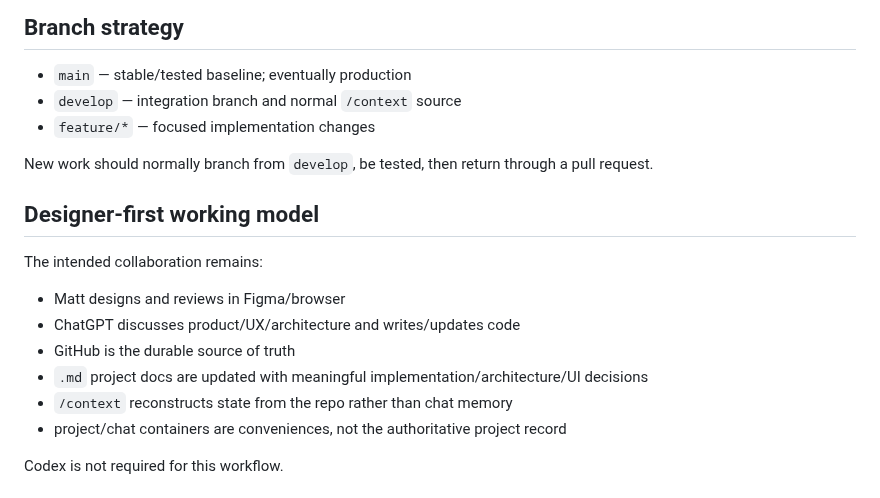
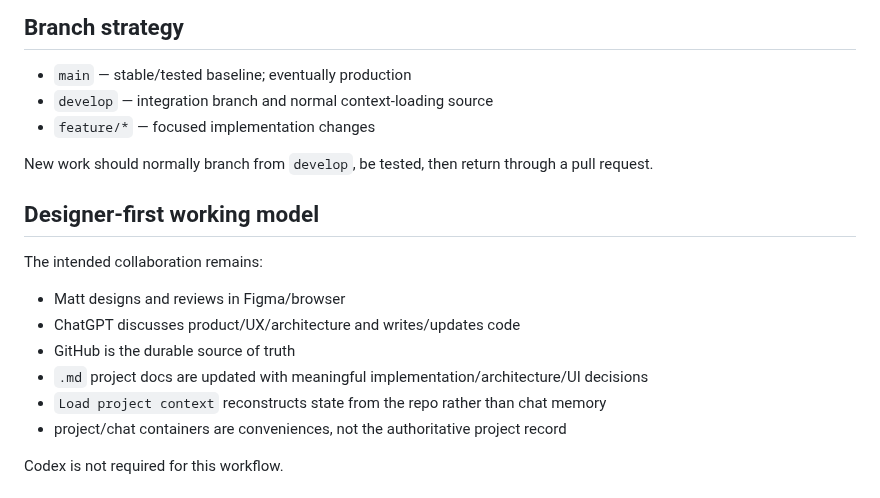
Before and after one commit to mattatgit/dialogue, a Markdown page: docs/DEVELOPMENT.md, the part around the change. GitHub-like rendering.

Commit message:
docs: rename project context command

```diff
--- a/docs/DEVELOPMENT.md
+++ b/docs/DEVELOPMENT.md
@@ -17,7 +17,7 @@ The immediate goal is still not a production framework/database/hosting migratio
 ## Branch strategy
 
 - `main` — stable/tested baseline; eventually production
-- `develop` — integration branch and normal `/context` source
+- `develop` — integration branch and normal context-loading source
 - `feature/*` — focused implementation changes
 
 New work should normally branch from `develop`, be tested, then return through a pull request.
@@ -30,7 +30,7 @@ The intended collaboration remains:
 - ChatGPT discusses product/UX/architecture and writes/updates code
 - GitHub is the durable source of truth
 - `.md` project docs are updated with meaningful implementation/architecture/UI decisions
-- `/context` reconstructs state from the repo rather than chat memory
+- `Load project context` reconstructs state from the repo rather than chat memory
 - project/chat containers are conveniences, not the authoritative project record
 
 Codex is not required for this workflow.
```
